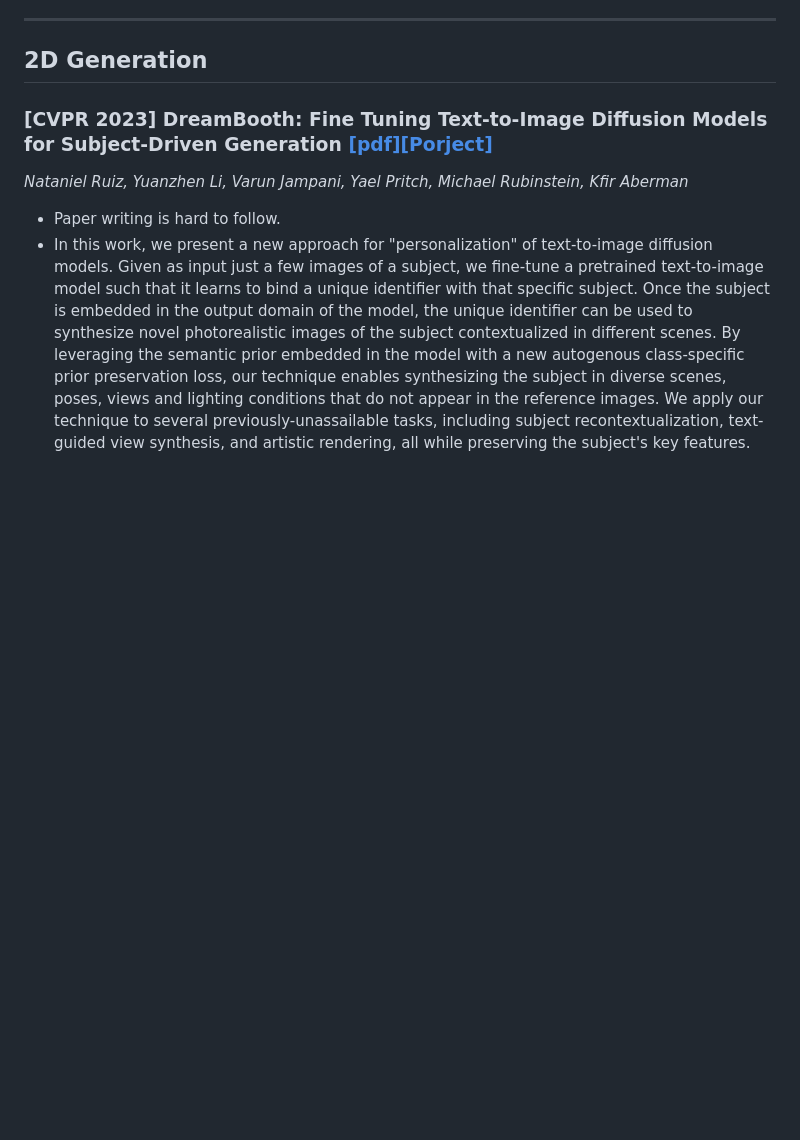
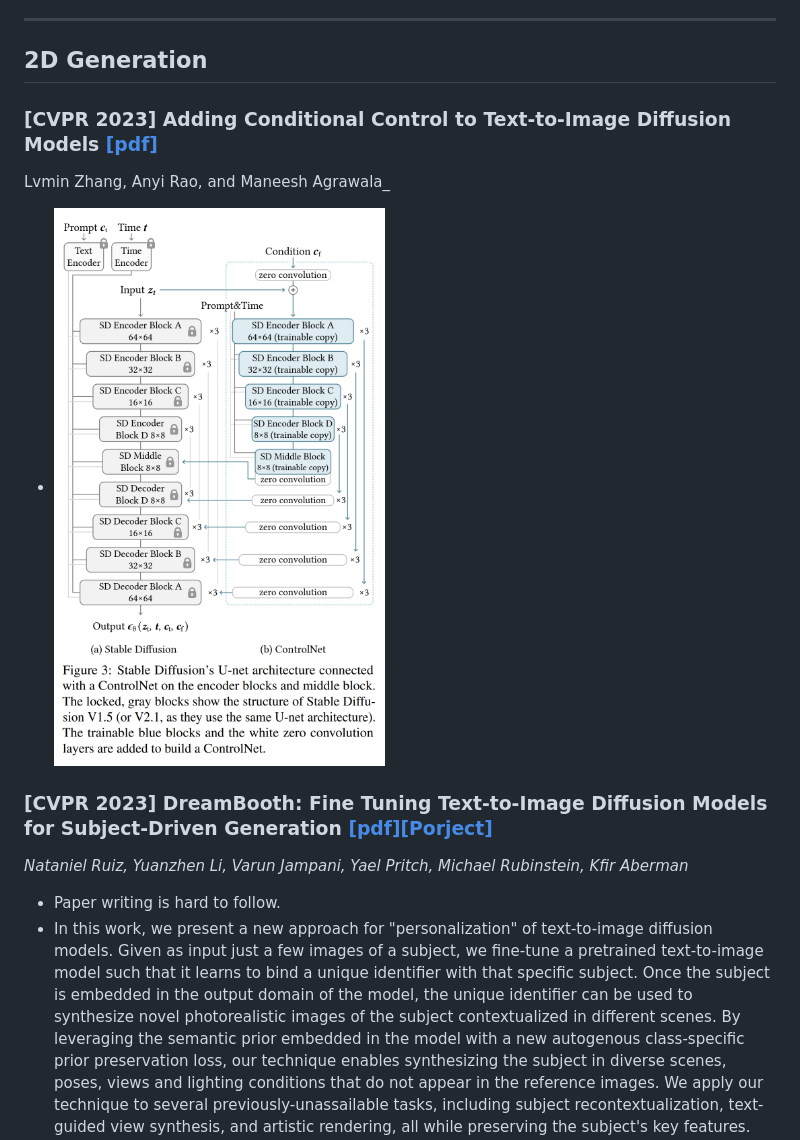
Before and after one commit to JimmyZou/JimmyZou.github.io, a Markdown page: src/blog_generative_models.md, the part around the change. Rendered like a GitHub page; pictures changed too: assets/fig_generative_models/40.png (added); blank space fills up the shorter version.

Commit message:
controlnet

```diff
--- a/src/blog_generative_models.md
+++ b/src/blog_generative_models.md
@@ -9,6 +9,10 @@
 
 ---
 ## 2D Generation
+
+### [CVPR 2023] Adding Conditional Control to Text-to-Image Diffusion Models [[pdf]](https://arxiv.org/pdf/2302.05543)
+Lvmin Zhang, Anyi Rao, and Maneesh Agrawala_
+- ![](../assets/fig_generative_models/40.png)
 
 ### [CVPR 2023] DreamBooth: Fine Tuning Text-to-Image Diffusion Models for Subject-Driven Generation [[pdf]](https://arxiv.org/abs/2208.12242)[[Porject]](https://dreambooth.github.io/)
 _Nataniel Ruiz, Yuanzhen Li, Varun Jampani, Yael Pritch, Michael Rubinstein, Kfir Aberman_
```
